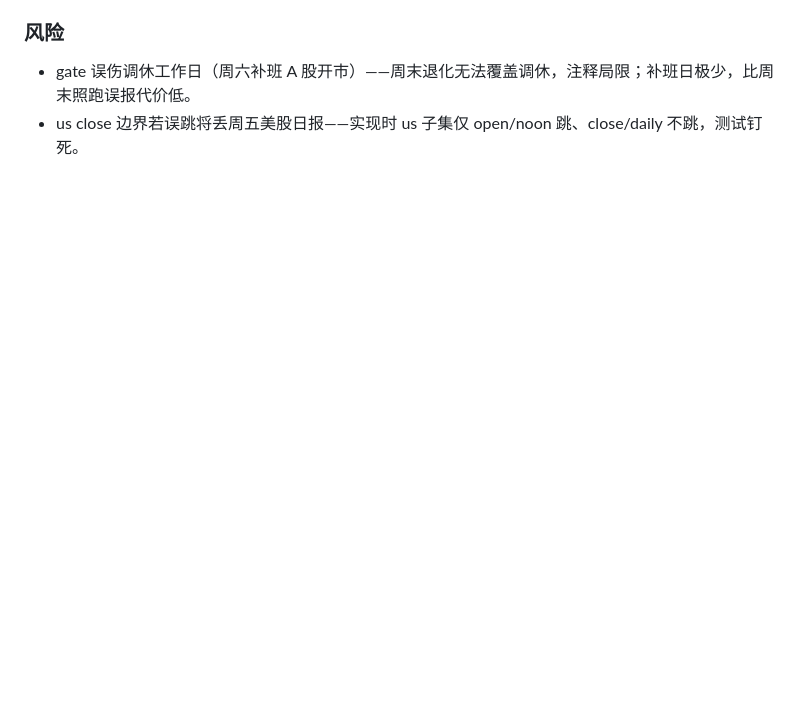
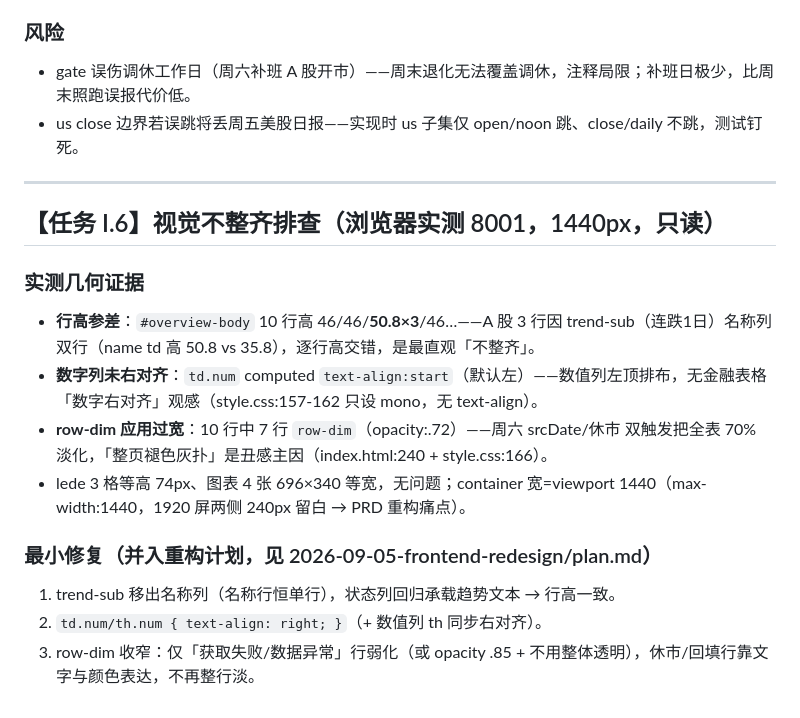
Before and after one commit to Blueety/MarketPulse, a Markdown page: tasks/2026-09-04-watchlist-name/plan.md, the part around the change. Drawn GitHub-style; blank space fills up the shorter version.

```diff
--- a/tasks/2026-09-04-watchlist-name/plan.md
+++ b/tasks/2026-09-04-watchlist-name/plan.md
@@ -517,3 +517,17 @@ def is_market_holiday(market: str) -> bool:
 ### 风险
 - gate 误伤调休工作日（周六补班 A 股开市）——周末退化无法覆盖调休，注释局限；补班日极少，比周末照跑误报代价低。
 - us close 边界若误跳将丢周五美股日报——实现时 us 子集仅 open/noon 跳、close/daily 不跳，测试钉死。
+---
+
+## 【任务 I.6】视觉不整齐排查（浏览器实测 8001，1440px，只读）
+
+### 实测几何证据
+- **行高参差**：`#overview-body` 10 行高 46/46/**50.8×3**/46…——A 股 3 行因 trend-sub（连跌1日）名称列双行（name td 高 50.8 vs 35.8），逐行高交错，是最直观「不整齐」。
+- **数字列未右对齐**：`td.num` computed `text-align:start`（默认左）——数值列左顶排布，无金融表格「数字右对齐」观感（style.css:157-162 只设 mono，无 text-align）。
+- **row-dim 应用过宽**：10 行中 7 行 `row-dim`（opacity:.72）——周六 srcDate/休市 双触发把全表 70% 淡化，「整页褪色灰扑」是丑感主因（index.html:240 + style.css:166）。
+- lede 3 格等高 74px、图表 4 张 696×340 等宽，无问题；container 宽=viewport 1440（max-width:1440，1920 屏两侧 240px 留白 → PRD 重构痛点）。
+
+### 最小修复（并入重构计划，见 2026-09-05-frontend-redesign/plan.md）
+1. trend-sub 移出名称列（名称行恒单行），状态列回归承载趋势文本 → 行高一致。
+2. `td.num/th.num { text-align: right; }`（+ 数值列 th 同步右对齐）。
+3. row-dim 收窄：仅「获取失败/数据异常」行弱化（或 opacity .85 + 不用整体透明），休市/回填行靠文字与颜色表达，不再整行淡。
```
Also changed, not shown: tasks/2026-09-05-frontend-redesign/plan.md (added, +84 -0 lines).
